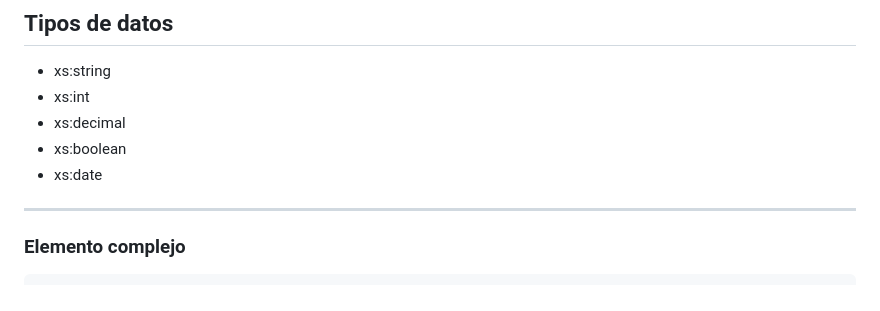
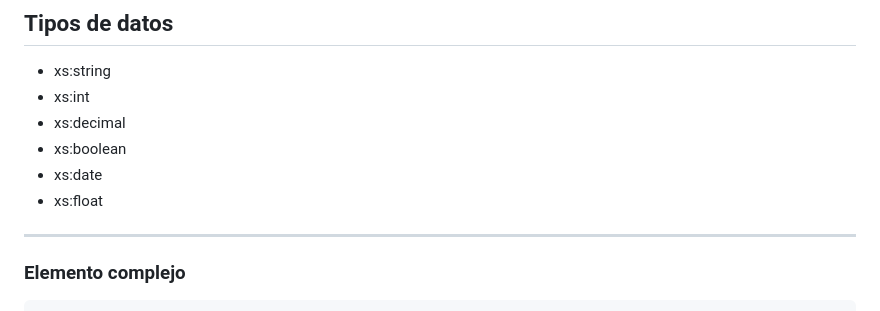
Before and after one commit to alion1992/LenguajeDeMarcas20252026, a Markdown page: ud3/XSD.md, the part around the change. Rendered like a GitHub page.

```diff
--- a/ud3/XSD.md
+++ b/ud3/XSD.md
@@ -78,6 +78,7 @@ Ejemplo XML válido:
 -   xs:decimal
 -   xs:boolean
 -   xs:date
+-   xs:float
 
 ------------------------------------------------------------------------
 
```
